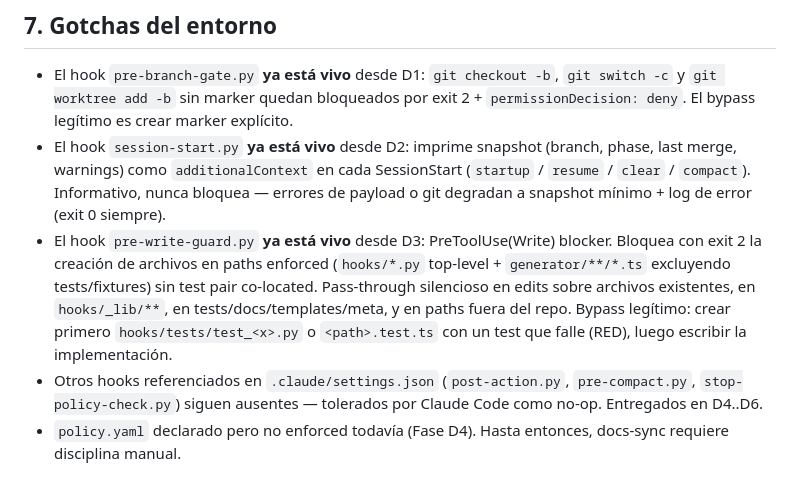
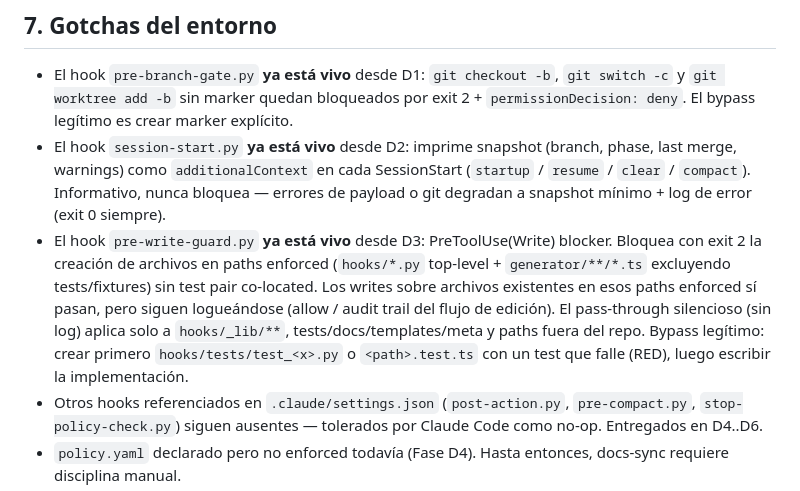
Before and after one commit to javiAI/project-operating-system, a Markdown page: HANDOFF.md, the part around the change. GitHub-like rendering.

Commit message:
Update HANDOFF.md
Co-authored-by: Copilot <175728472+Copilot@users.noreply.github.com>

```diff
--- a/HANDOFF.md
+++ b/HANDOFF.md
@@ -94,7 +94,7 @@ Ejecuta §2.1 Fase -1 completo. Espera aprobación explícita antes de `git chec
 
 - El hook `pre-branch-gate.py` **ya está vivo** desde D1: `git checkout -b`, `git switch -c` y `git worktree add -b` sin marker quedan bloqueados por exit 2 + `permissionDecision: deny`. El bypass legítimo es crear marker explícito.
 - El hook `session-start.py` **ya está vivo** desde D2: imprime snapshot (branch, phase, last merge, warnings) como `additionalContext` en cada SessionStart (`startup` / `resume` / `clear` / `compact`). Informativo, nunca bloquea — errores de payload o git degradan a snapshot mínimo + log de error (exit 0 siempre).
-- El hook `pre-write-guard.py` **ya está vivo** desde D3: PreToolUse(Write) blocker. Bloquea con exit 2 la creación de archivos en paths enforced (`hooks/*.py` top-level + `generator/**/*.ts` excluyendo tests/fixtures) sin test pair co-located. Pass-through silencioso en edits sobre archivos existentes, en `hooks/_lib/**`, en tests/docs/templates/meta, y en paths fuera del repo. Bypass legítimo: crear primero `hooks/tests/test_<x>.py` o `<path>.test.ts` con un test que falle (RED), luego escribir la implementación.
+- El hook `pre-write-guard.py` **ya está vivo** desde D3: PreToolUse(Write) blocker. Bloquea con exit 2 la creación de archivos en paths enforced (`hooks/*.py` top-level + `generator/**/*.ts` excluyendo tests/fixtures) sin test pair co-located. Los writes sobre archivos existentes en esos paths enforced sí pasan, pero siguen logueándose (allow / audit trail del flujo de edición). El pass-through silencioso (sin log) aplica solo a `hooks/_lib/**`, tests/docs/templates/meta y paths fuera del repo. Bypass legítimo: crear primero `hooks/tests/test_<x>.py` o `<path>.test.ts` con un test que falle (RED), luego escribir la implementación.
 - Otros hooks referenciados en `.claude/settings.json` (`post-action.py`, `pre-compact.py`, `stop-policy-check.py`) siguen ausentes — tolerados por Claude Code como no-op. Entregados en D4..D6.
 - `policy.yaml` declarado pero no enforced todavía (Fase D4). Hasta entonces, docs-sync requiere disciplina manual.
 - `/pos:*` skills no existen aún (Fase E*). Invocaciones fallarán silenciosas. Usar comportamiento manual equivalente.
```
